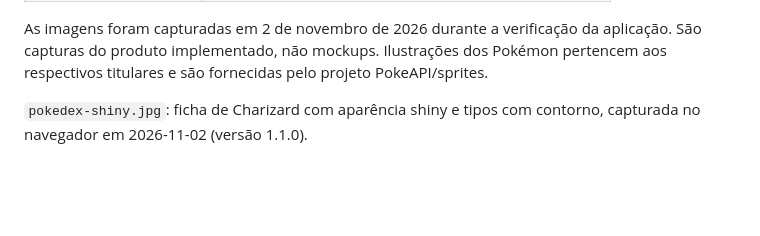
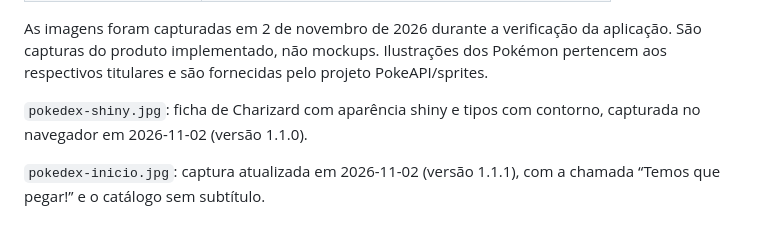
Before and after one commit to luigiscofano/Pokedex, a Markdown page: docs/imagens/README.md, the part around the change. GitHub-like rendering; blank space fills up the shorter version.

Commit message:
fix: atualiza chamada e apresentação da Pokédex de fã

```diff
--- a/docs/imagens/README.md
+++ b/docs/imagens/README.md
@@ -8,3 +8,5 @@
 As imagens foram capturadas em 2 de novembro de 2026 durante a verificação da aplicação. São capturas do produto implementado, não mockups. Ilustrações dos Pokémon pertencem aos respectivos titulares e são fornecidas pelo projeto PokeAPI/sprites.
 
 `pokedex-shiny.jpg`: ficha de Charizard com aparência shiny e tipos com contorno, capturada no navegador em 2026-11-02 (versão 1.1.0).
+
+`pokedex-inicio.jpg`: captura atualizada em 2026-11-02 (versão 1.1.1), com a chamada “Temos que pegar!” e o catálogo sem subtítulo.
```
Also changed, not shown: CHANGELOG.md (+6 -0 lines), README.md (+1 -1 lines), docs/imagens/pokedex-inicio.jpg, 2 other files.
